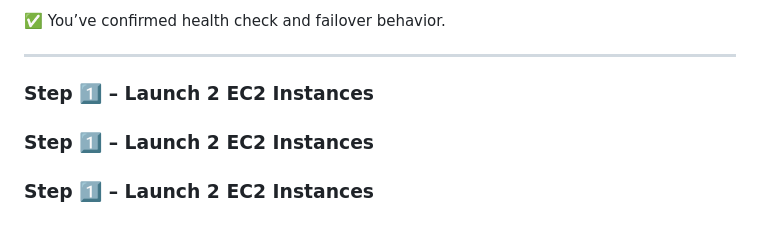
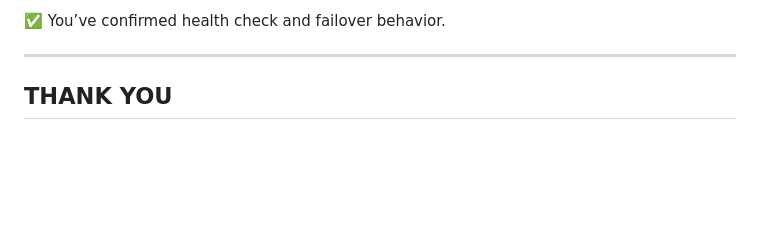
Before and after one commit to ritesh355/aws-projects, a Markdown page: 05-elastic-load-balancer/README.md, the part around the change. Rendered like a GitHub page; blank space fills up the shorter version.

```diff
--- a/05-elastic-load-balancer/README.md
+++ b/05-elastic-load-balancer/README.md
@@ -202,50 +202,4 @@ This ensures requests are distributed across all healthy instances in all AZs.
 
 
 ---
-
-
-
-
-
-
-
-
-
-
-
-
-
-
-
-
-
-
-
-
-
-
-
-
-
-
-
-
-
-
-
-
-
-
-
-
-
-
-
-
-
-
-
-
-### Step 1️⃣ – Launch 2 EC2 Instances
-### Step 1️⃣ – Launch 2 EC2 Instances
-### Step 1️⃣ – Launch 2 EC2 Instances
+## THANK YOU
```
